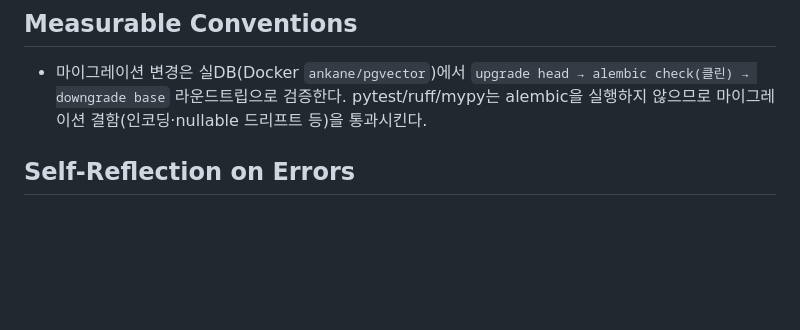
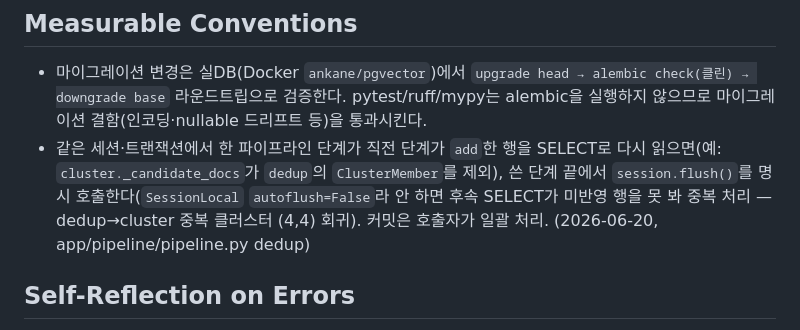
Before and after one commit to SJayKim/finance_agent, a Markdown page: CLAUDE.md, the part around the change. Rendered like a GitHub page; blank space fills up the shorter version.

```diff
--- a/CLAUDE.md
+++ b/CLAUDE.md
@@ -80,6 +80,7 @@ Strong success criteria let you loop independently. Weak criteria ("make it work
 ## Measurable Conventions
 <!-- 측정 가능한 것만. "잘 짜라" 같은 추상 표현 금지 -->
 - 마이그레이션 변경은 실DB(Docker `ankane/pgvector`)에서 `upgrade head → alembic check(클린) → downgrade base` 라운드트립으로 검증한다. pytest/ruff/mypy는 alembic을 실행하지 않으므로 마이그레이션 결함(인코딩·nullable 드리프트 등)을 통과시킨다.
+- 같은 세션·트랜잭션에서 한 파이프라인 단계가 직전 단계가 `add`한 행을 SELECT로 다시 읽으면(예: `cluster._candidate_docs`가 `dedup`의 `ClusterMember`를 제외), 쓴 단계 끝에서 `session.flush()`를 명시 호출한다(`SessionLocal` `autoflush=False`라 안 하면 후속 SELECT가 미반영 행을 못 봐 중복 처리 — dedup→cluster 중복 클러스터 (4,4) 회귀). 커밋은 호출자가 일괄 처리. (2026-06-20, app/pipeline/pipeline.py dedup)
 
 ## Self-Reflection on Errors
 When an error, exception, test failure, or unexpected behavior occurs
```
Also changed, not shown: docs/context/20260621-155312-stage1-flush-rule-claudemd-convention.md (added, +52 -0 lines).
